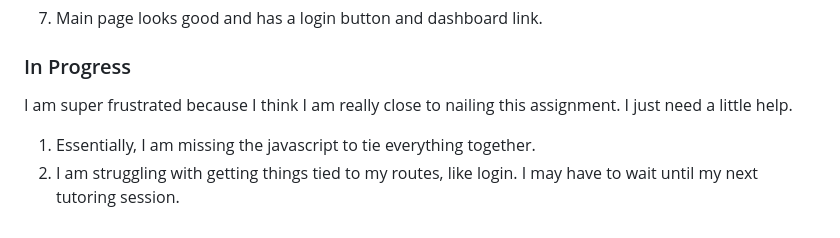
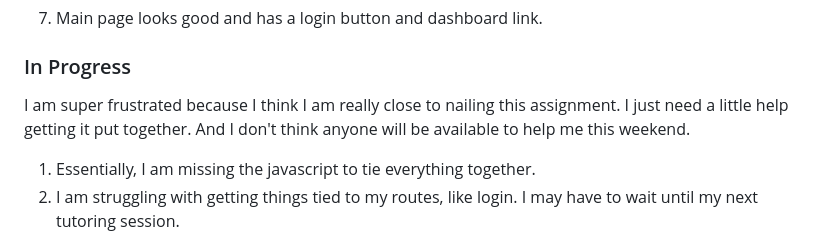
Before and after one commit to david-leverenz/mvc-tech-blog, a Markdown page: README.md, the part around the change. Drawn GitHub-style.

```diff
--- a/README.md
+++ b/README.md
@@ -29,7 +29,7 @@ This project is not 100% complete.  It has a lot of working functionality but it
 9) Main page looks good and has a login button and dashboard link.
 
 ### In Progress
-I am super frustrated because I think I am really close to nailing this assignment.  I just need a little help.
+I am super frustrated because I think I am really close to nailing this assignment.  I just need a little help getting it put together.  And I don't think anyone will be available to help me this weekend.
 1. Essentially, I am missing the javascript to tie everything together.
 2. I am struggling with getting things tied to my routes, like login.  I may have to wait until my next tutoring session.
 3. While I have good looking Handlebars files (change extension to .html to view them), I am having trouble getting them called from routes.
```
